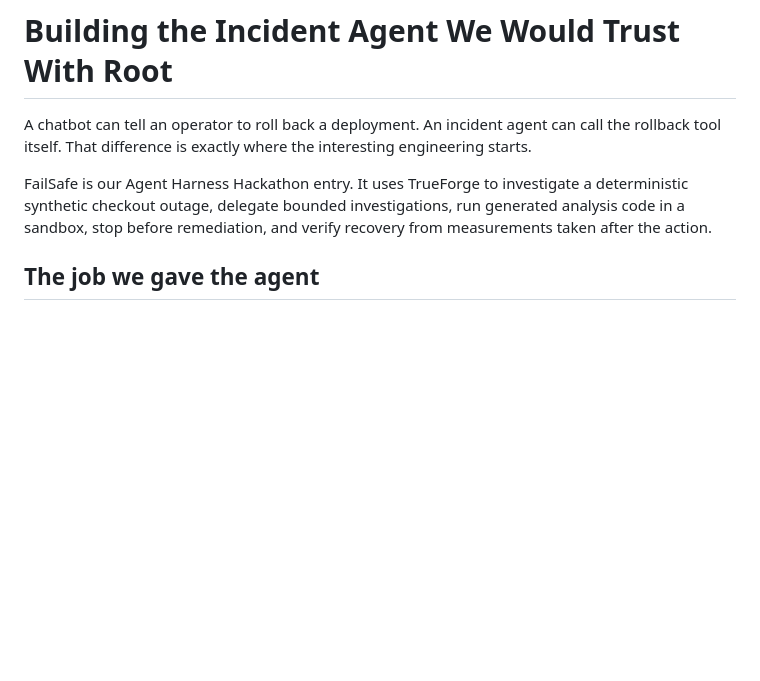
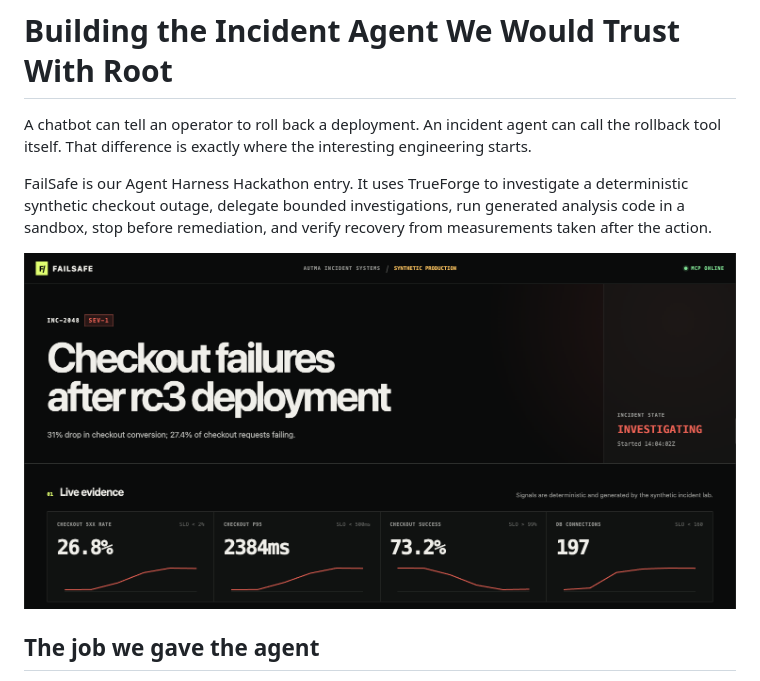
Before and after one commit to charannyk06/failsafe-trueforge, a Markdown page: docs/field-report.md, the part around the change. Rendered like a GitHub page; blank space fills up the shorter version.

```diff
--- a/docs/field-report.md
+++ b/docs/field-report.md
@@ -3,6 +3,8 @@
 A chatbot can tell an operator to roll back a deployment. An incident agent can call the rollback tool itself. That difference is exactly where the interesting engineering starts.
 
 FailSafe is our Agent Harness Hackathon entry. It uses TrueForge to investigate a deterministic synthetic checkout outage, delegate bounded investigations, run generated analysis code in a sandbox, stop before remediation, and verify recovery from measurements taken after the action.
+
+![FailSafe investigating a synthetic checkout outage](assets/failsafe-investigating.png)
 
 ## The job we gave the agent
 
```
Also changed, not shown: docs/judges-guide.md (+2 -1 lines).
